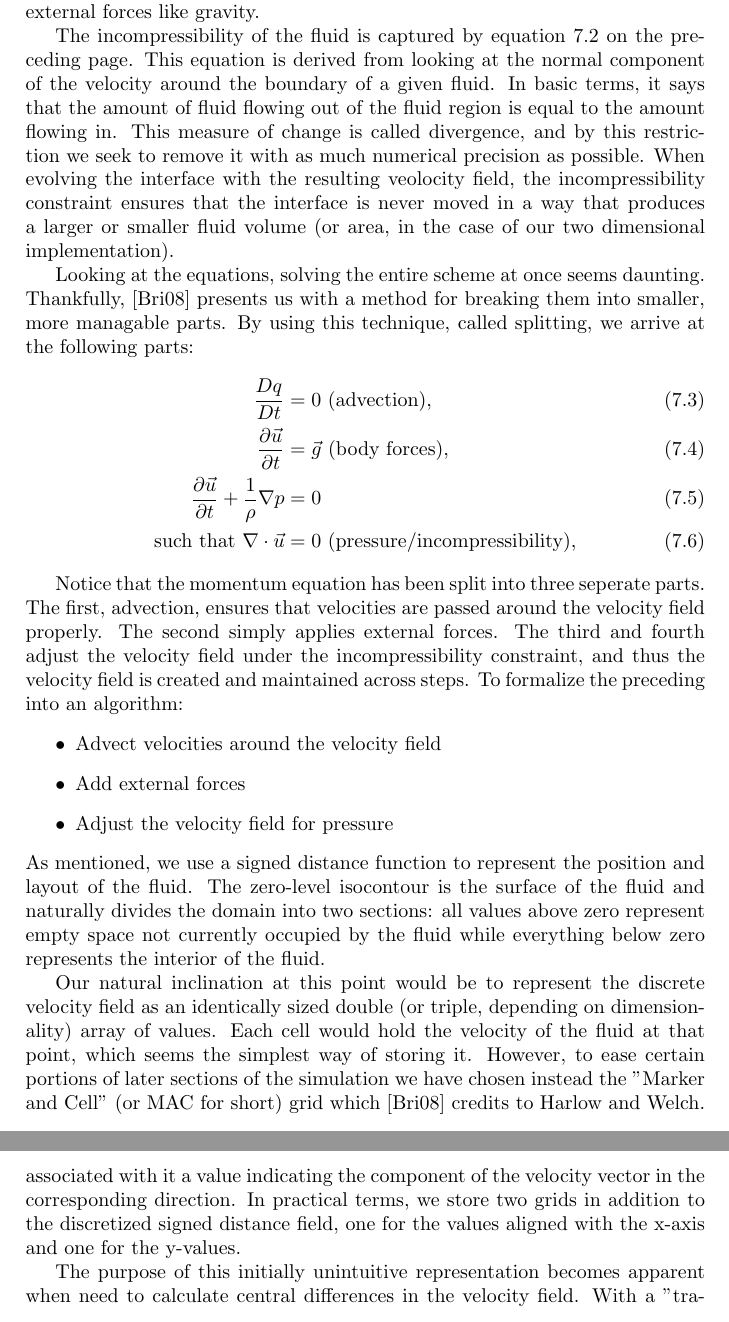
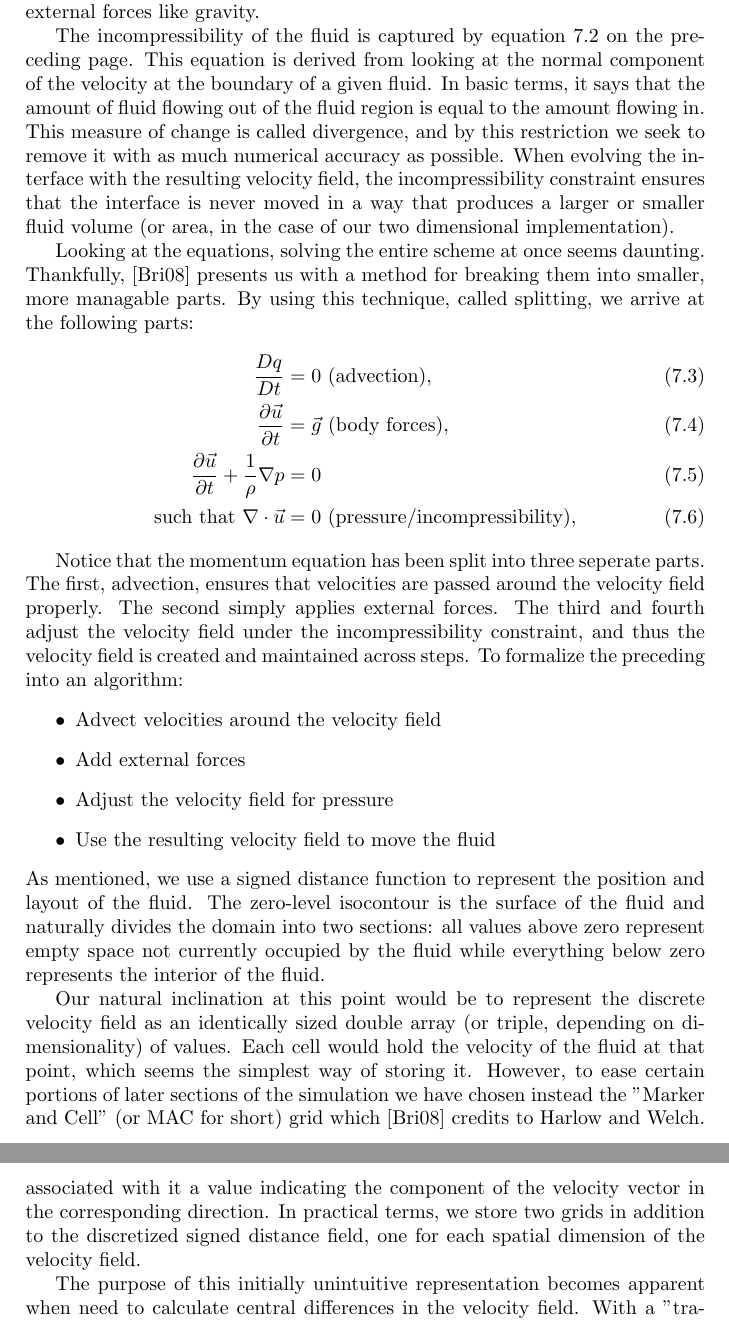
Before and after one commit to OpenEngineDK/projects-LSD, a LaTeX thesis (report/master.tex, which reads report/text/fluid.tex): two parts of pages 34 and 35 of 39, joined at a grey line, cut so that both start at the same text. Compiled offline with pdfLaTeX.

Commit message:
minor fluid fix

```diff
--- a/report/text/fluid.tex
+++ b/report/text/fluid.tex
@@ -45,12 +45,12 @@ also encompasses motion derived from external forces like gravity.
 
 The incompressibility of the fluid is captured by equation
 \vref{eq:incomp}. This equation is derived from looking at the normal
-component of the velocity around the boundary of a given fluid. In
+component of the velocity at the boundary of a given fluid. In
 basic terms, it says that the amount of fluid flowing out of the fluid
 region is equal to the amount flowing in. This measure of change is
 called divergence, and by this restriction we seek to remove it with
-as much numerical precision as possible. When evolving the interface
-with the resulting veolocity field, the incompressibility constraint
+as much numerical accuracy as possible. When evolving the interface
+with the resulting velocity field, the incompressibility constraint
 ensures that the interface is never moved in a way that produces a
 larger or smaller fluid volume (or area, in the case of our two
 dimensional implementation).
@@ -81,6 +81,7 @@ algorithm:
 \item Advect velocities around the velocity field
 \item Add external forces
 \item Adjust the velocity field for pressure
+\item Use the resulting velocity field to move the fluid
 \end{itemize}
 As mentioned, we use a signed distance function to represent the
 position and layout of the fluid. The zero-level isocontour is the
@@ -90,8 +91,8 @@ occupied by the fluid while everything below zero represents the
 interior of the fluid.
 
 Our natural inclination at this point would be to represent the
-discrete velocity field as an identically sized double (or triple,
-depending on dimensionality) array of values. Each cell would hold the
+discrete velocity field as an identically sized double array (or triple,
+depending on dimensionality) of values. Each cell would hold the
 velocity of the fluid at that point, which seems the simplest way of
 storing it. However, to ease certain portions of later sections of the
 simulation we have chosen instead the "Marker and Cell" (or MAC for
@@ -108,8 +109,7 @@ the velocity at the \textit{edges} of cells.\image{mac.png}{0.3}{The
 cell in the signed distance field has associated with it a value
 indicating the component of the velocity vector in the corresponding
 direction. In practical terms, we store two grids in addition to the
-discretized signed distance field, one for the values aligned with the
-x-axis and one for the y-values.
+discretized signed distance field, one for each spatial dimension of the velocity field.
 
 The purpose of this initially unintuitive representation becomes
 apparent when need to calculate central differences in the velocity
```
